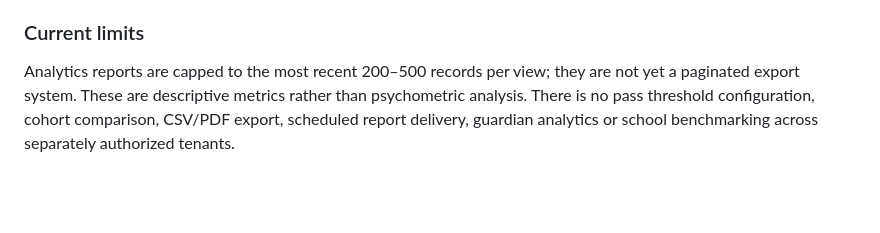
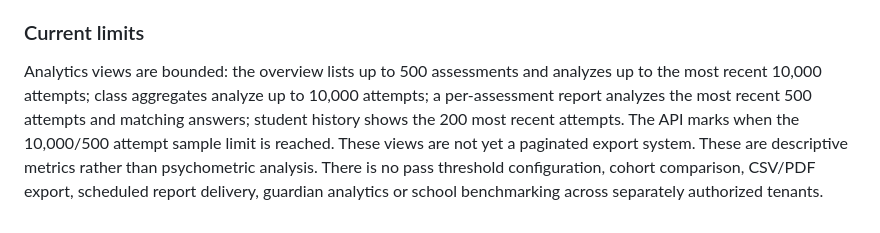
Before and after one commit to rohit552/agent2026, a Markdown page: README.md, the part around the change. Rendered like a GitHub page; blank space fills up the shorter version.

Commit message:
Clarify exact result and attempt sample limits for analytics reports

```diff
--- a/README.md
+++ b/README.md
@@ -245,4 +245,4 @@ All endpoints are under `/api/v1/assessment-analytics` and require authenticatio
 - **Flutter student dashboard:** shows recent attempt history and displays percentages only once results are graded, while written responses are awaiting teacher review.
 
 ### Current limits
-Analytics reports are capped to the most recent 200–500 records per view; they are not yet a paginated export system. These are descriptive metrics rather than psychometric analysis. There is no pass threshold configuration, cohort comparison, CSV/PDF export, scheduled report delivery, guardian analytics or school benchmarking across separately authorized tenants.
+Analytics views are bounded: the overview lists up to 500 assessments and analyzes up to the most recent 10,000 attempts; class aggregates analyze up to 10,000 attempts; a per-assessment report analyzes the most recent 500 attempts and matching answers; student history shows the 200 most recent attempts. The API marks when the 10,000/500 attempt sample limit is reached. These views are not yet a paginated export system. These are descriptive metrics rather than psychometric analysis. There is no pass threshold configuration, cohort comparison, CSV/PDF export, scheduled report delivery, guardian analytics or school benchmarking across separately authorized tenants.
```
